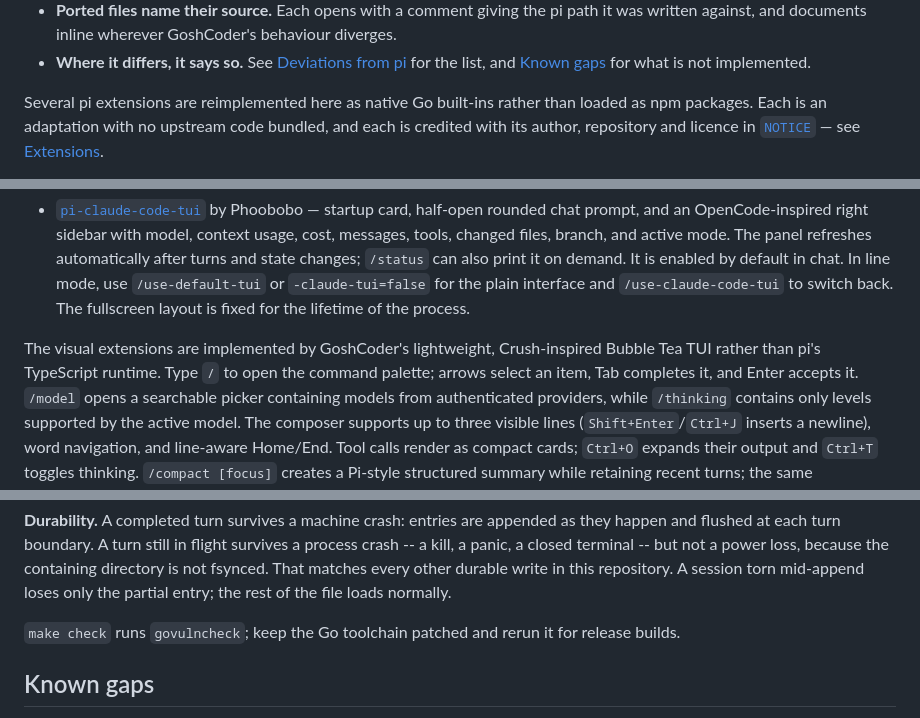
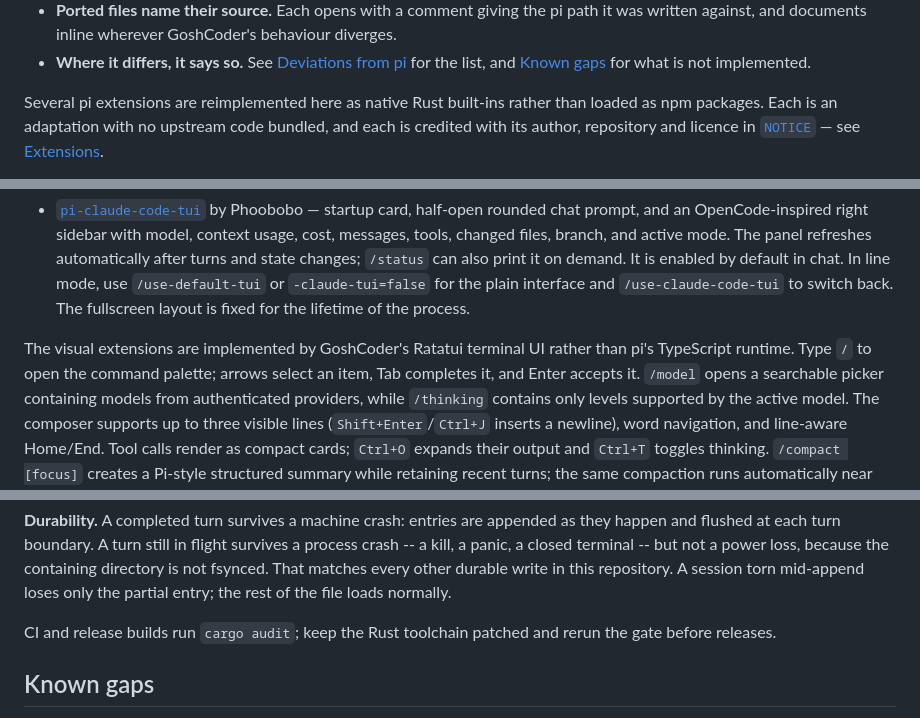
Before and after one commit to goshitsarch-eng/GoshCoder, a Markdown page: README.md, 3 parts joined by grey strips. GitHub-like rendering.

```diff
--- a/README.md
+++ b/README.md
@@ -35,7 +34,7 @@ What that means concretely:
 - **Where it differs, it says so.** See [Deviations from pi](#deviations-from-pi)
   for the list, and [Known gaps](#known-gaps) for what is not implemented.
 
-Several pi extensions are reimplemented here as native Go built-ins rather
+Several pi extensions are reimplemented here as native Rust built-ins rather
 than loaded as npm packages. Each is an adaptation with no upstream code
 bundled, and each is credited with its author, repository and licence in
 [`NOTICE`](NOTICE) — see [Extensions](#extensions).
@@ -362,8 +363,8 @@ is recorded in [`NOTICE`](NOTICE).
   `/use-claude-code-tui` to switch back. The fullscreen layout is fixed for the
   lifetime of the process.
 
-The visual extensions are implemented by GoshCoder's lightweight, Crush-inspired
-Bubble Tea TUI rather than pi's TypeScript runtime. Type `/` to open the command
+The visual extensions are implemented by GoshCoder's Ratatui terminal UI rather
+than pi's TypeScript runtime. Type `/` to open the command
 palette; arrows select an item, Tab completes it, and Enter accepts it. `/model`
 opens a searchable picker containing models from authenticated providers, while
 `/thinking` contains only levels supported by the active model. The composer
@@ -439,8 +441,8 @@ loss, because the containing directory is not fsynced. That matches every other
 durable write in this repository. A session torn mid-append loses only the
 partial entry; the rest of the file loads normally.
 
-`make check` runs `govulncheck`; keep the Go toolchain patched and rerun it for
-release builds.
+CI and release builds run `cargo audit`; keep the Rust toolchain patched and
+rerun the gate before releases.
 
 ## Known gaps
 
```
Also changed, not shown: other parts of README.md (+38 -36 lines).
